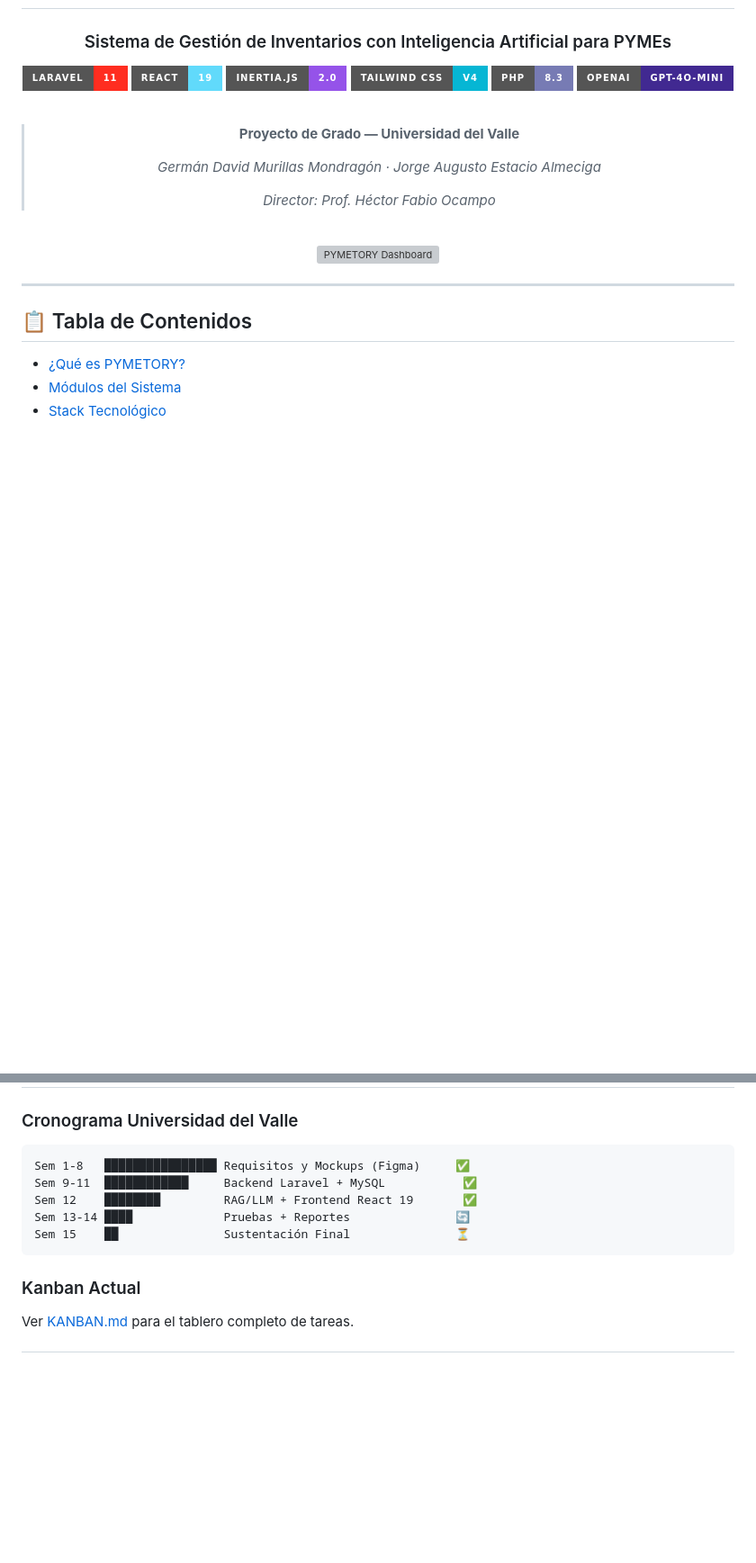
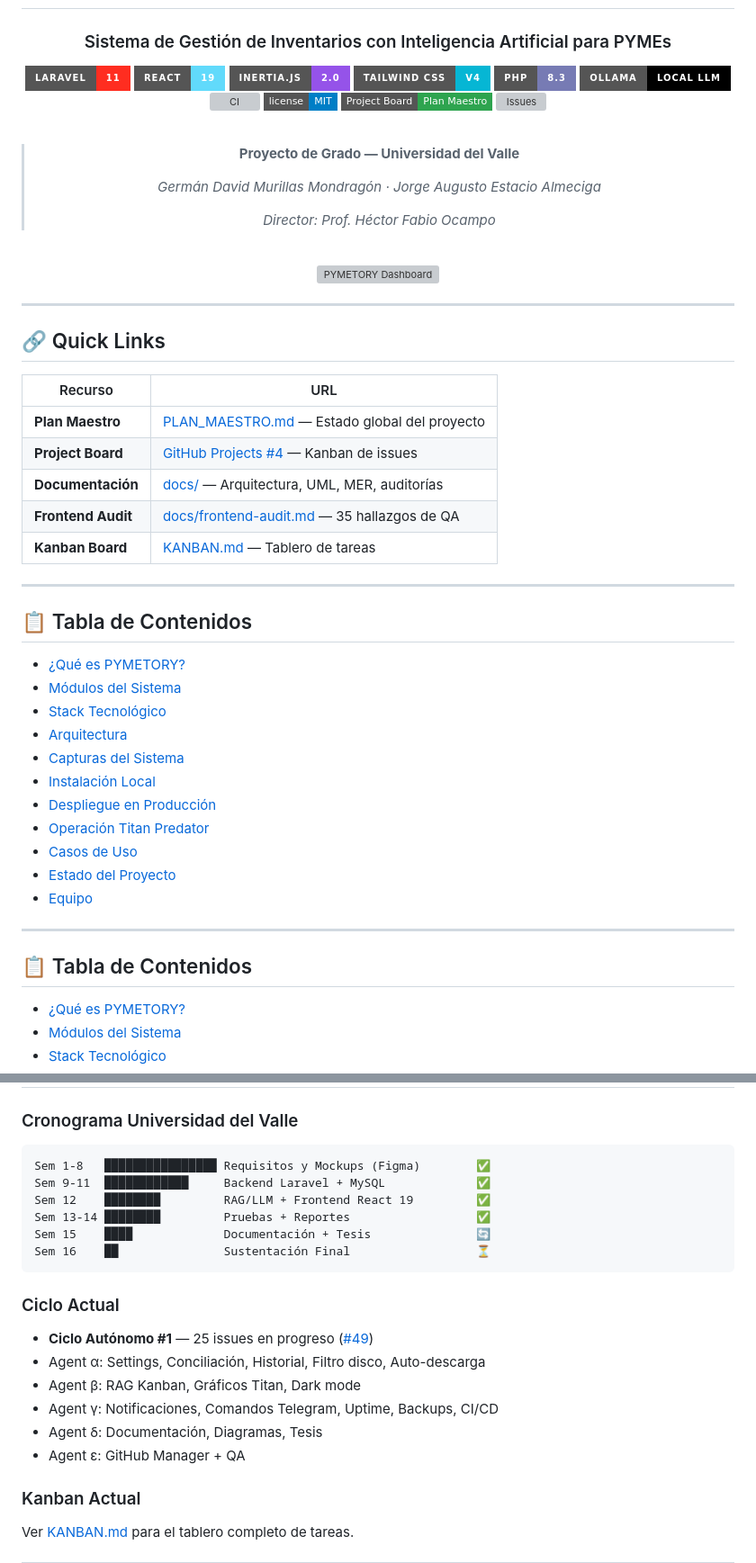
Before and after one commit to germanmurillas/gestor-inventario-pymes-llm, a Markdown page: README.md, 2 parts joined by grey strips. Shown at 90% size. Drawn GitHub-style; badges without logos; blank space fills up the shorter version; grey boxes are pictures that could not be loaded.

Commit message:
ε: sync Project Board, add CU-09 issues #43-#48, tracking issue #49, update README with badges & quick links

````diff
--- a/README.md
+++ b/README.md
@@ -4,11 +4,16 @@
 ### Sistema de Gestión de Inventarios con Inteligencia Artificial para PYMEs
 
 [![Laravel](https://img.shields.io/badge/Laravel-11-FF2D20?style=for-the-badge&logo=laravel&logoColor=white)](https://laravel.com)
-[![React](https://img.shields.io/badge/React-19-61DAFB?style=for-the-badge&logo=react&logoColor=black)](https://react.dev)
+[![React](https://img.shields.io/badge/React-19-61DAFB?style=for-the-badge&logo=react&logoColor=white)](https://react.dev)
 [![Inertia.js](https://img.shields.io/badge/Inertia.js-2.0-9553E9?style=for-the-badge&logo=inertia&logoColor=white)](https://inertiajs.com)
 [![Tailwind CSS](https://img.shields.io/badge/Tailwind_CSS-v4-06B6D4?style=for-the-badge&logo=tailwindcss&logoColor=white)](https://tailwindcss.com)
 [![PHP](https://img.shields.io/badge/PHP-8.3-777BB4?style=for-the-badge&logo=php&logoColor=white)](https://www.php.net)
-[![OpenAI](https://img.shields.io/badge/OpenAI-GPT--4o--mini-412991?style=for-the-badge&logo=openai&logoColor=white)](https://openai.com)
+[![Ollama](https://img.shields.io/badge/Ollama-Local_LLM-000000?style=for-the-badge&logo=ollama&logoColor=white)](https://ollama.com)
+<br/>
+[![CI](https://img.shields.io/github/actions/workflow/status/germanmurillas/gestor-inventario-pymes-llm/ci.yml?branch=main&style=flat-square&label=CI)](https://github.com/germanmurillas/gestor-inventario-pymes-llm/actions)
+[![License](https://img.shields.io/badge/license-MIT-blue.svg?style=flat-square)](LICENSE)
+[![Project Board](https://img.shields.io/badge/Project_Board-Plan_Maestro-2ea44f?style=flat-square)](https://github.com/users/germanmurillas/projects/4)
+[![Issues](https://img.shields.io/github/issues/germanmurillas/gestor-inventario-pymes-llm?style=flat-square)](https://github.com/germanmurillas/gestor-inventario-pymes-llm/issues)
 
 <br/>
 
@@ -23,6 +28,34 @@
 ![PYMETORY Dashboard](docs/screenshots/dashboard.png)
 
 </div>
+
+---
+
+## 🔗 Quick Links
+
+| Recurso | URL |
+|---------|-----|
+| **Plan Maestro** | [PLAN_MAESTRO.md](PLAN_MAESTRO.md) — Estado global del proyecto |
+| **Project Board** | [GitHub Projects #4](https://github.com/users/germanmurillas/projects/4) — Kanban de issues |
+| **Documentación** | [docs/](docs/) — Arquitectura, UML, MER, auditorías |
+| **Frontend Audit** | [docs/frontend-audit.md](docs/frontend-audit.md) — 35 hallazgos de QA |
+| **Kanban Board** | [KANBAN.md](KANBAN.md) — Tablero de tareas |
+
+---
+
+## 📋 Tabla de Contenidos
+
+- [¿Qué es PYMETORY?](#-qué-es-pymetory)
+- [Módulos del Sistema](#-módulos-del-sistema)
+- [Stack Tecnológico](#-stack-tecnológico)
+- [Arquitectura](#-arquitectura)
+- [Capturas del Sistema](#-capturas-del-sistema)
+- [Instalación Local](#-instalación-local)
+- [Despliegue en Producción](#-despliegue-en-producción)
+- [Operación Titan Predator](#-operación-titan-predator)
+- [Casos de Uso](#-casos-de-uso)
+- [Estado del Proyecto](#-estado-del-proyecto)
+- [Equipo](#-equipo)
 
 ---
 
@@ -268,12 +301,22 @@ Respuesta: "Tienes 850kg en Bodega 2. ⚠️ Vence en 12 días. Prioriza su cons
 ### Cronograma Universidad del Valle
 
 ```
-Sem 1-8   ████████████████ Requisitos y Mockups (Figma)     ✅
-Sem 9-11  ████████████     Backend Laravel + MySQL           ✅
-Sem 12    ████████         RAG/LLM + Frontend React 19       ✅
-Sem 13-14 ████             Pruebas + Reportes               🔄
-Sem 15    ██               Sustentación Final               ⏳
+Sem 1-8   ████████████████ Requisitos y Mockups (Figma)        ✅
+Sem 9-11  ████████████     Backend Laravel + MySQL             ✅
+Sem 12    ████████         RAG/LLM + Frontend React 19         ✅
+Sem 13-14 ████████         Pruebas + Reportes                  ✅
+Sem 15    ████             Documentación + Tesis               🔄
+Sem 16    ██               Sustentación Final                  ⏳
 ```
+
+### Ciclo Actual
+
+- **Ciclo Autónomo #1** — 25 issues en progreso ([#49](https://github.com/germanmurillas/gestor-inventario-pymes-llm/issues/49))
+- Agent α: Settings, Conciliación, Historial, Filtro disco, Auto-descarga
+- Agent β: RAG Kanban, Gráficos Titan, Dark mode
+- Agent γ: Notificaciones, Comandos Telegram, Uptime, Backups, CI/CD
+- Agent δ: Documentación, Diagramas, Tesis
+- Agent ε: GitHub Manager + QA
 
 ### Kanban Actual
 
````
Also changed, not shown: other parts of README.md (+5 -5 lines).
